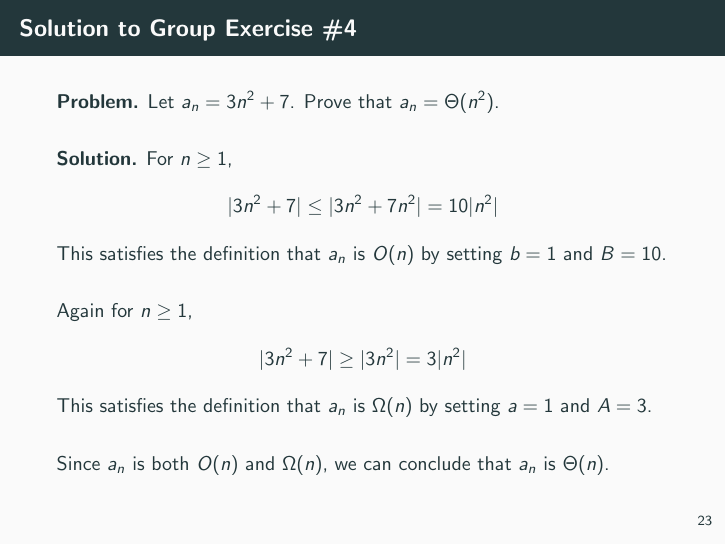
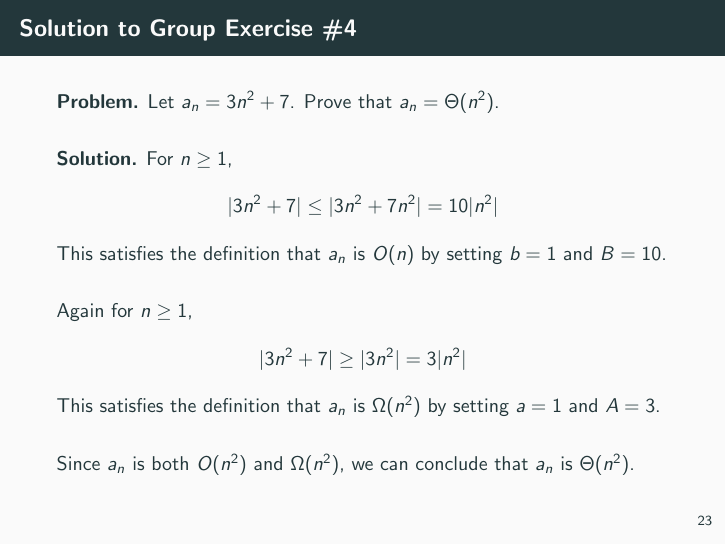
Before and after one commit to gjshort/csci246_spring2025, LaTeX slides (slides/04_04_big_O_notation/slides.tex): page 49 of 50. The pictures show the PDF file slides/04_04_big_O_notation/slides.pdf that the author committed with the source.

Commit message:
fix typo in solution to group exercise #4 from Big O Notation

```diff
--- a/slides/04_04_big_O_notation/slides.tex
+++ b/slides/04_04_big_O_notation/slides.tex
@@ -527,7 +527,7 @@ For $n \geq 1$,
 |3n^2 + 7| &\leq |3n^2 + 7n^2| = 10 |n^2|
 \end{align*}
 %
-This satisfies the definition that  $a_n$ is $O(n)$ by setting $b=1$ and $B=10$.
+This satisfies the definition that  $a_n$ is $O(n^2)$ by setting $b=1$ and $B=10$.
 \vfill
 
 Again for $n \geq 1$,
@@ -535,9 +535,9 @@ Again for $n \geq 1$,
 |3n^2 + 7| &\geq |3n^2| = 3 |n^2|
 \end{align*}
 %
-This satisfies the definition that  $a_n$ is $\Omega(n)$ by setting $a=1$ and $A=3$.
+This satisfies the definition that  $a_n$ is $\Omega(n^2)$ by setting $a=1$ and $A=3$.
 \vfill
-Since $a_n$ is both $O(n)$ and $\Omega(n)$, we can conclude that $a_n$ is $\Theta(n)$.
+Since $a_n$ is both $O(n^2)$ and $\Omega(n^2)$, we can conclude that $a_n$ is $\Theta(n^2)$.
 \end{frame}
 
 
```
Also changed, not shown: slides/04_04_big_O_notation/slides.pdf.
